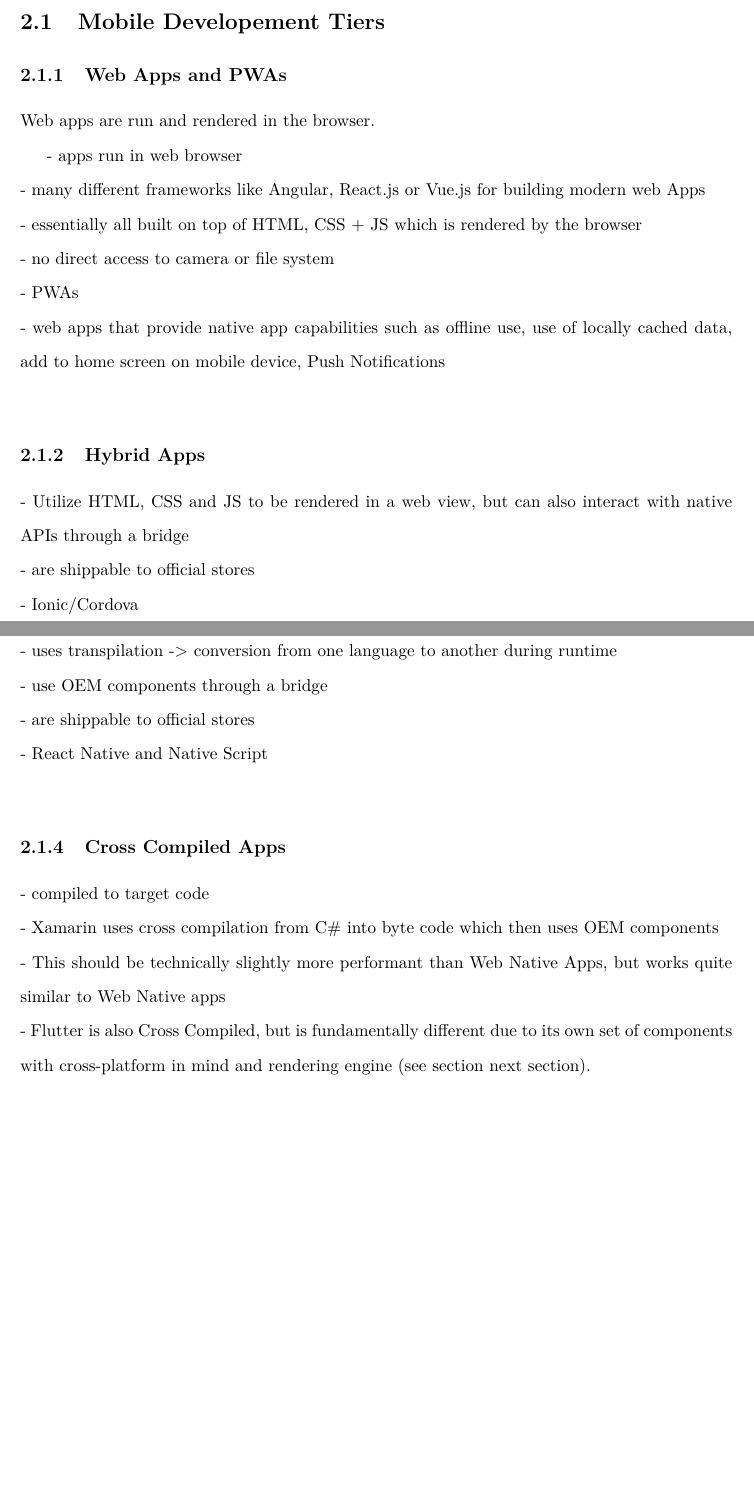
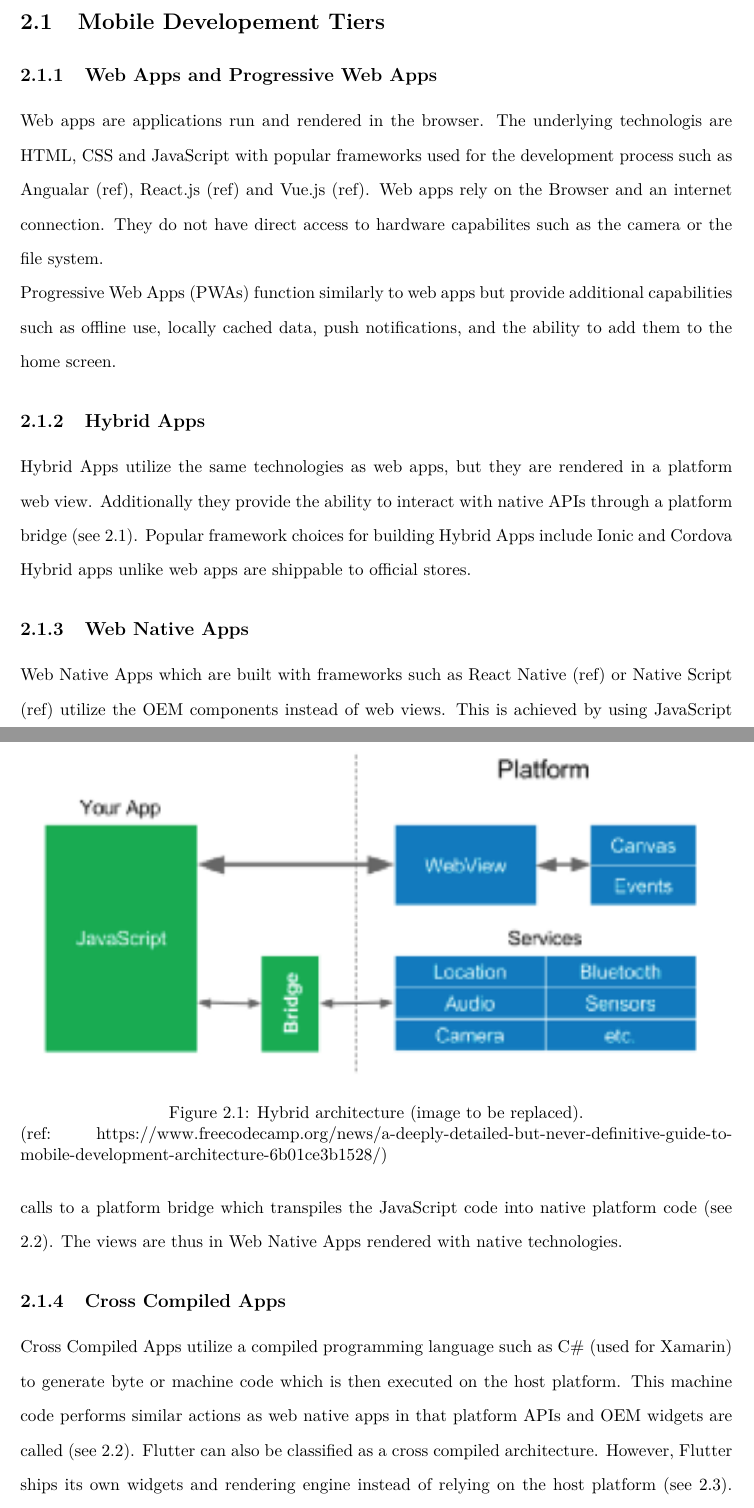
Before and after one commit to philipkrueck/BachelorThesis, a LaTeX thesis (bachelor_thesis.tex, which reads chapters/flutter.tex): two parts of pages 9 and 10 of 13 before the commit and two parts of pages 9 and 10 of 16 after it, joined at a grey line, cut so that both start at the same text, the shorter picture padded with empty space. Compiled offline with pdfLaTeX.

Commit message:
added flutter chapter

```diff
--- a/chapters/flutter.tex
+++ b/chapters/flutter.tex
@@ -1,25 +1,27 @@
 \chapter{Flutter}
 
 \section{Mobile Developement Tiers} \label{section::other_architectures}
-\subsection{Web Apps and PWAs}
-Web apps are run and rendered in the browser.
-
-- apps run in web browser\\
-- many different frameworks like Angular, React.js or Vue.js for building modern web Apps\\
-- essentially all built on top of HTML, CSS + JS which is rendered by the browser\\
-- no direct access to camera or file system\\
-- PWAs\\
-    - web apps that provide native app capabilities such as offline use, use of locally cached data, add to home screen on mobile device,
-    Push Notifications\\
+\subsection{Web Apps and Progressive Web Apps}
+Web apps are applications run and rendered in the browser. The underlying technologis are HTML, CSS and JavaScript with popular frameworks
+used for the development process such as Angualar (ref), React.js (ref) and Vue.js (ref). Web apps rely on the Browser and an internet connection.
+They do not have direct access to hardware capabilites such as the camera or the file system.\\
+Progressive Web Apps (PWAs) function similarly to web apps but provide additional capabilities such as offline use, locally cached data,
+push notifications, and the ability to add them to the home screen.
 
 \subsection{Hybrid Apps}
-- Utilize HTML, CSS and JS to be rendered in a web view, but can also interact with native APIs through a bridge\\
-- are shippable to official stores\\
-- Ionic/Cordova\\
-% Todo: insert architecture image
+Hybrid Apps utilize the same technologies as web apps, but they are rendered in a platform web view. Additionally they provide the ability to
+interact with native APIs through a platform bridge (see \ref{fig:hybrid_architecture}).
+Popular framework choices for building Hybrid Apps include Ionic and Cordova
+Hybrid apps unlike web apps are shippable to official stores.
+
+
+\begin{figure}
+    \includegraphics[width=\linewidth]{images/architectures/hybrid_architecture.png}
+    \caption{Hybrid architecture (image to be replaced).}
+    \label{fig:hybrid_architecture}  (ref: https://www.freecodecamp.org/news/a-deeply-detailed-but-never-definitive-guide-to-mobile-development-architecture-6b01ce3b1528/)
+\end{figure}
 
 \subsection{Web Native Apps}
-- uses transpilation -> conversion from one language to another during runtime\\
-- use OEM components through a bridge\\
-- are shippable to official stores\\
-- React Native and Native Script\\
+Web Native Apps which are built with frameworks such as React Native (ref) or Native Script (ref) utilize the OEM components instead of web views.
+This is achieved by using JavaScript calls to a platform bridge which transpiles the JavaScript code into native platform code (see \ref{fig:web_native_architecture}).
+The views are thus in Web Native Apps rendered with native technologies.
@@ -26,8 +34,6 @@ Web apps are run and rendered in the browser.
 
 \subsection{Cross Compiled Apps}
-- compiled to target code\\
-- Xamarin uses cross compilation from C\# into byte code which then uses OEM components\\
-- This should be technically slightly more performant than Web Native Apps, but works quite similar to Web Native apps\\
-- Flutter is also Cross Compiled, but is fundamentally different due to its own set of components with cross-platform in mind
-and rendering engine (see section next section).\\
-% Todo: insert architecture image
+Cross Compiled Apps utilize a compiled programming language such as C\# (used for Xamarin) to generate byte or machine code which is then executed
+on the host platform. This machine code performs similar actions as web native apps in that platform APIs and OEM widgets are called (see \ref{fig:web_native_architecture}).
+Flutter can also be classified as a cross compiled architecture. However, Flutter ships its own widgets and rendering engine instead of relying on
+the host platform (see \ref{fig:flutter_architecture}). These technicalities will be explained in Section \ref{section::flutter_architecture}.
```
Also changed, not shown: bachelor_thesis.pdf, images/flutter_layered_architecture.png (added), chapters/flutter.tex (54 more changed lines).
